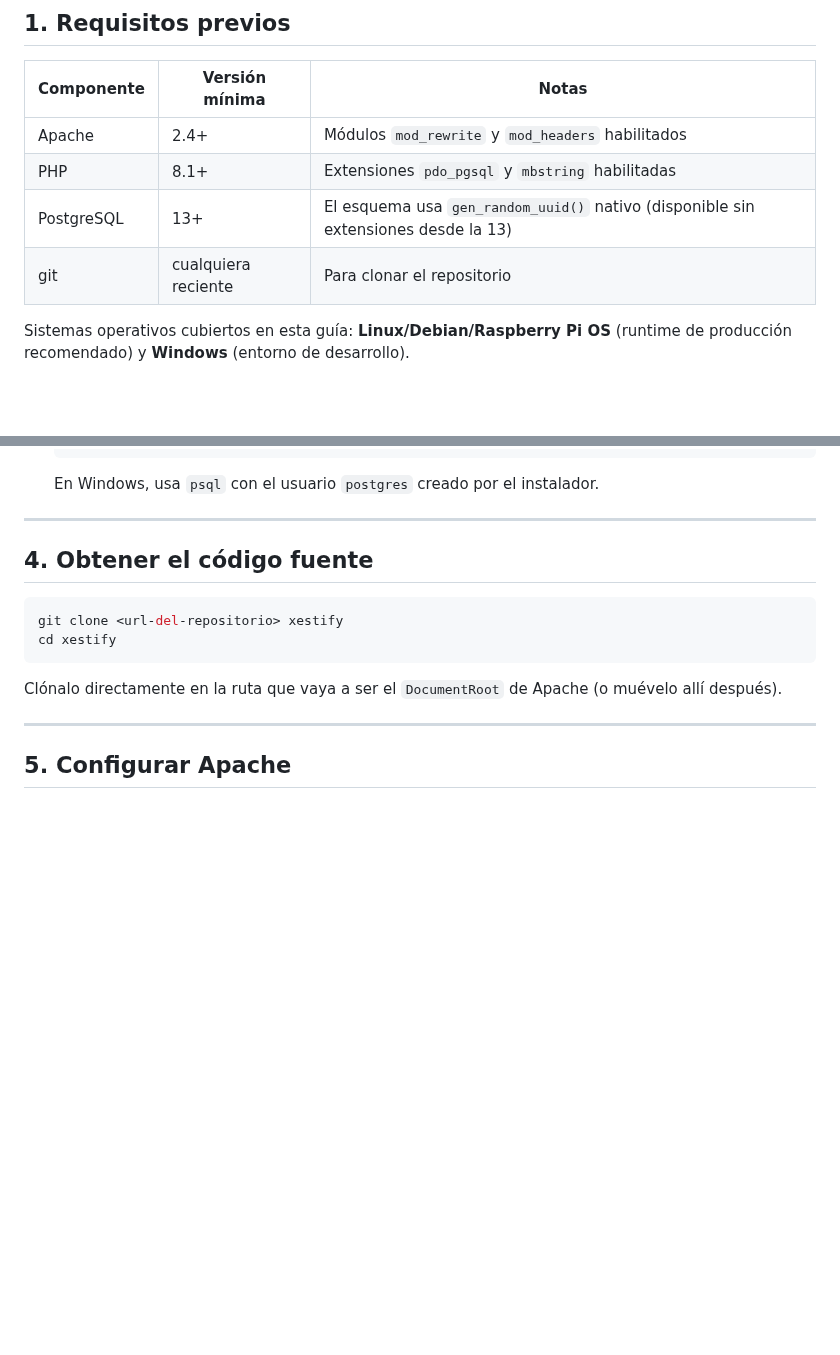
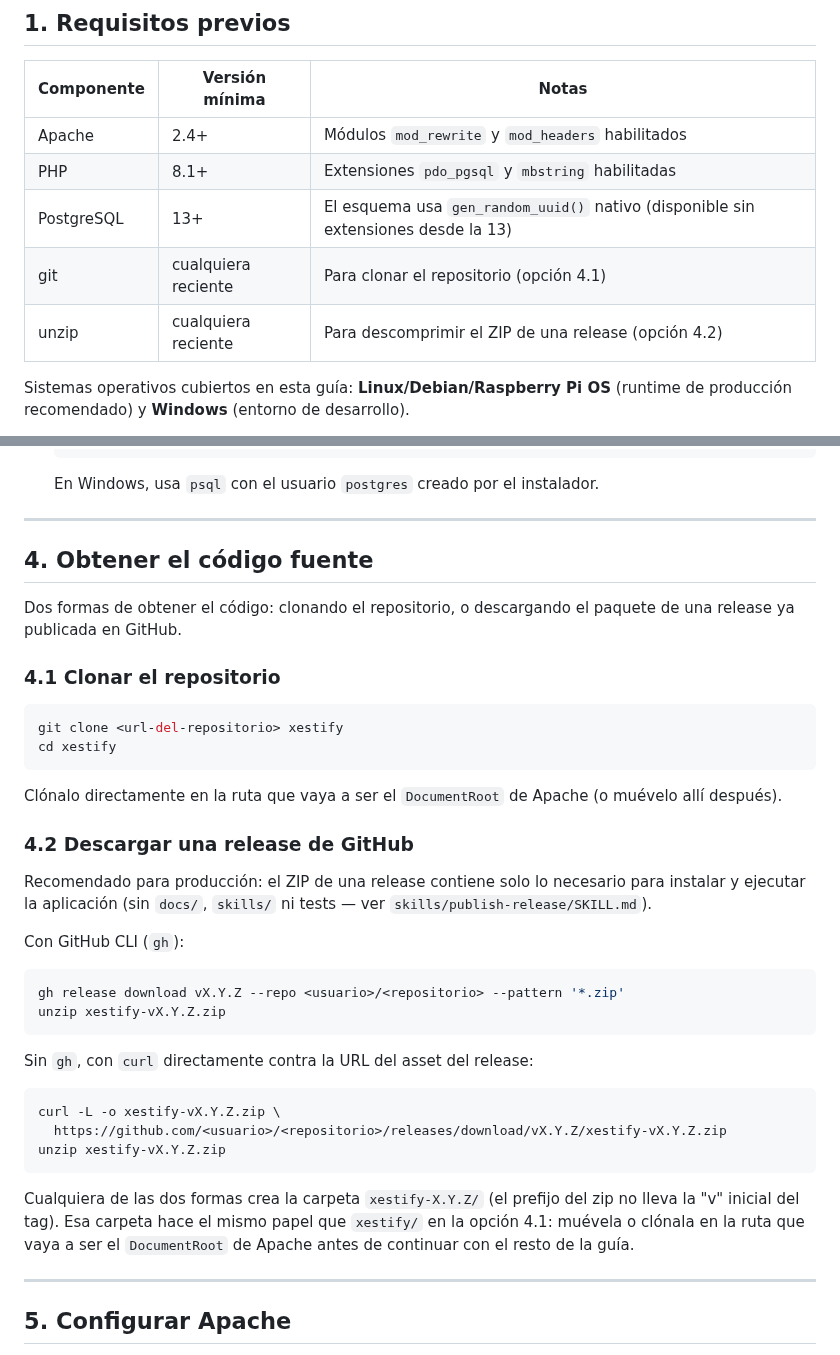
Before and after one commit to brass4study/xestify, a Markdown page: INSTALL.md, 2 parts joined by grey strips. Drawn GitHub-style; blank space fills up the shorter version.

Commit message:
docs: documentar descarga de una release de GitHub como alternativa a git clone en INSTALL.md
- INSTALL.md: seccion "4. Obtener el codigo fuente" pasa a tener dos subsecciones - 4.1 clonar el repositorio (igual que antes) y 4.2 (nueva) descargar el ZIP de una release publicada en GitHub via `gh release download` o `curl`, recomendada para produccion. Ajusta la tabla de requisitos previos: nota de git limitada a la opcion 4.1 y anade fila `unzip` para la opcion 4.2.

````diff
--- a/INSTALL.md
+++ b/INSTALL.md
@@ -18,7 +18,8 @@ guía es puramente técnica: cómo dejar la aplicación funcionando.
 | Apache       | 2.4+            | Módulos `mod_rewrite` y `mod_headers` habilitados |
 | PHP          | 8.1+            | Extensiones `pdo_pgsql` y `mbstring` habilitadas |
 | PostgreSQL   | 13+             | El esquema usa `gen_random_uuid()` nativo (disponible sin extensiones desde la 13) |
-| git          | cualquiera reciente | Para clonar el repositorio |
+| git          | cualquiera reciente | Para clonar el repositorio (opción 4.1) |
+| unzip        | cualquiera reciente | Para descomprimir el ZIP de una release (opción 4.2) |
 
 Sistemas operativos cubiertos en esta guía: **Linux/Debian/Raspberry Pi OS**
 (runtime de producción recomendado) y **Windows** (entorno de desarrollo).
@@ -109,6 +110,11 @@ superusuario `postgres` en producción). Tienes dos opciones:
 
 ## 4. Obtener el código fuente
 
+Dos formas de obtener el código: clonando el repositorio, o descargando el
+paquete de una release ya publicada en GitHub.
+
+### 4.1 Clonar el repositorio
+
 ```bash
 git clone <url-del-repositorio> xestify
 cd xestify
@@ -116,6 +122,33 @@ cd xestify
 
 Clónalo directamente en la ruta que vaya a ser el `DocumentRoot` de Apache
 (o muévelo allí después).
+
+### 4.2 Descargar una release de GitHub
+
+Recomendado para producción: el ZIP de una release contiene solo lo
+necesario para instalar y ejecutar la aplicación (sin `docs/`, `skills/`
+ni tests — ver `skills/publish-release/SKILL.md`).
+
+Con GitHub CLI (`gh`):
+
+```bash
+gh release download vX.Y.Z --repo <usuario>/<repositorio> --pattern '*.zip'
+unzip xestify-vX.Y.Z.zip
+```
+
+Sin `gh`, con `curl` directamente contra la URL del asset del release:
+
+```bash
+curl -L -o xestify-vX.Y.Z.zip \
+  https://github.com/<usuario>/<repositorio>/releases/download/vX.Y.Z/xestify-vX.Y.Z.zip
+unzip xestify-vX.Y.Z.zip
+```
+
+Cualquiera de las dos formas crea la carpeta `xestify-X.Y.Z/` (el prefijo
+del zip no lleva la "v" inicial del tag). Esa carpeta hace el mismo papel
+que `xestify/` en la opción 4.1: muévela o clónala en la ruta que vaya a
+ser el `DocumentRoot` de Apache antes de continuar con el resto de la
+guía.
 
 ---
 
````
